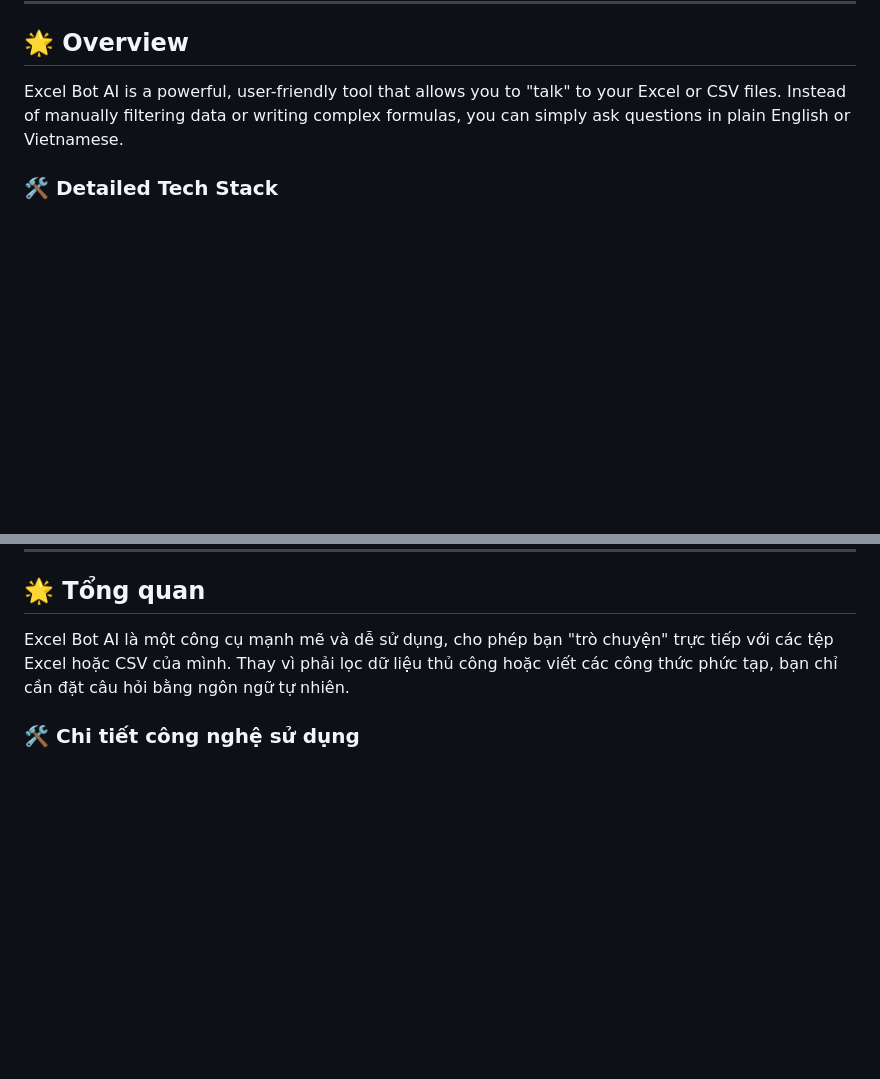
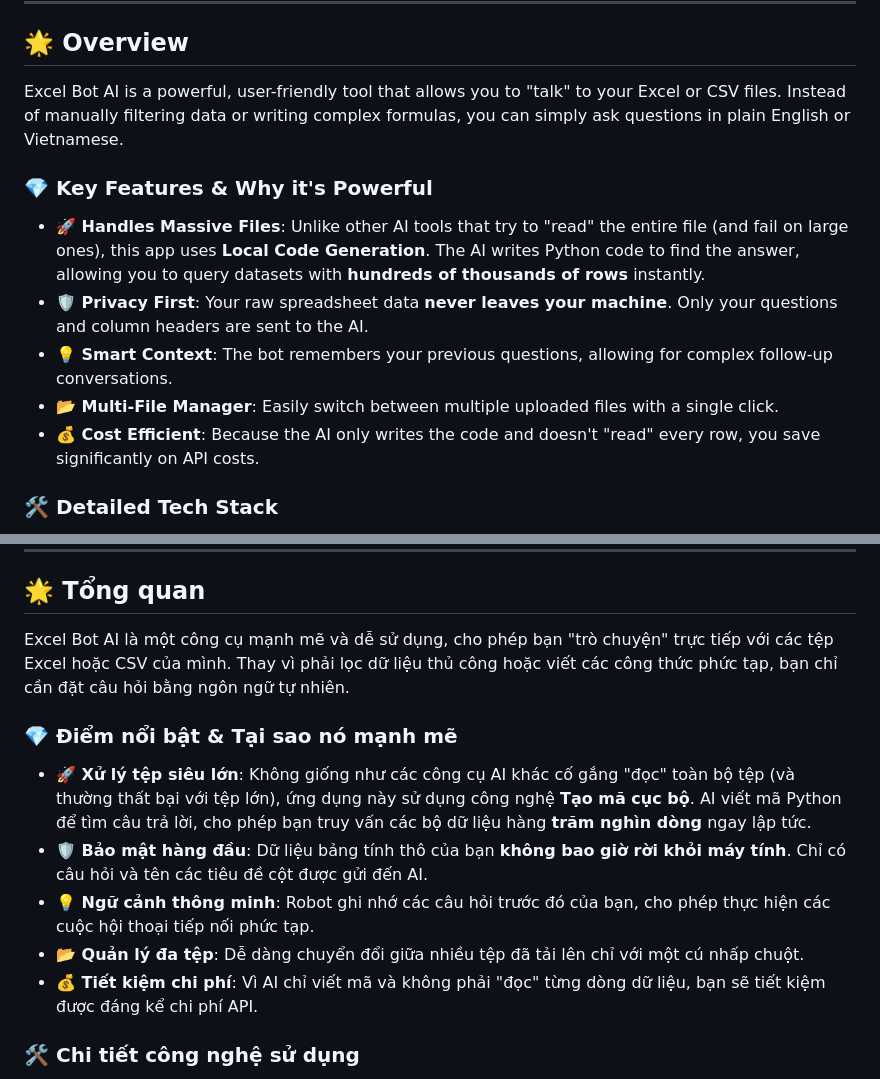
Before and after one commit to tminhtri1910/excel-chat-bot, a Markdown page: README.md, 2 parts joined by grey strips. Drawn GitHub-style; blank space fills up the shorter version.

Commit message:
feat: enhance README with key features and benefits for clarity; update Python download link

```diff
--- a/README.md
+++ b/README.md
@@ -6,6 +6,13 @@
 
 ## 🌟 Overview
 Excel Bot AI is a powerful, user-friendly tool that allows you to "talk" to your Excel or CSV files. Instead of manually filtering data or writing complex formulas, you can simply ask questions in plain English or Vietnamese.
+
+### 💎 Key Features & Why it's Powerful
+- **🚀 Handles Massive Files**: Unlike other AI tools that try to "read" the entire file (and fail on large ones), this app uses **Local Code Generation**. The AI writes Python code to find the answer, allowing you to query datasets with **hundreds of thousands of rows** instantly.
+- **🛡️ Privacy First**: Your raw spreadsheet data **never leaves your machine**. Only your questions and column headers are sent to the AI.
+- **💡 Smart Context**: The bot remembers your previous questions, allowing for complex follow-up conversations.
+- **📂 Multi-File Manager**: Easily switch between multiple uploaded files with a single click.
+- **💰 Cost Efficient**: Because the AI only writes the code and doesn't "read" every row, you save significantly on API costs.
 
 ### 🛠 Detailed Tech Stack
 - **AI Orchestration**: **LangChain** – Manages the AI agent, conversation memory, and Python code generation.
@@ -95,6 +102,13 @@ The bot needs an "API Key" to use the OpenAI brain.
 ## 🌟 Tổng quan
 Excel Bot AI là một công cụ mạnh mẽ và dễ sử dụng, cho phép bạn "trò chuyện" trực tiếp với các tệp Excel hoặc CSV của mình. Thay vì phải lọc dữ liệu thủ công hoặc viết các công thức phức tạp, bạn chỉ cần đặt câu hỏi bằng ngôn ngữ tự nhiên.
 
+### 💎 Điểm nổi bật & Tại sao nó mạnh mẽ
+- **🚀 Xử lý tệp siêu lớn**: Không giống như các công cụ AI khác cố gắng "đọc" toàn bộ tệp (và thường thất bại với tệp lớn), ứng dụng này sử dụng công nghệ **Tạo mã cục bộ**. AI viết mã Python để tìm câu trả lời, cho phép bạn truy vấn các bộ dữ liệu hàng **trăm nghìn dòng** ngay lập tức.
+- **🛡️ Bảo mật hàng đầu**: Dữ liệu bảng tính thô của bạn **không bao giờ rời khỏi máy tính**. Chỉ có câu hỏi và tên các tiêu đề cột được gửi đến AI.
+- **💡 Ngữ cảnh thông minh**: Robot ghi nhớ các câu hỏi trước đó của bạn, cho phép thực hiện các cuộc hội thoại tiếp nối phức tạp.
+- **📂 Quản lý đa tệp**: Dễ dàng chuyển đổi giữa nhiều tệp đã tải lên chỉ với một cú nhấp chuột.
+- **💰 Tiết kiệm chi phí**: Vì AI chỉ viết mã và không phải "đọc" từng dòng dữ liệu, bạn sẽ tiết kiệm được đáng kể chi phí API.
+
 ### 🛠 Chi tiết công nghệ sử dụng
 - **Điều phối AI**: **LangChain** – Quản lý tác vụ AI, bộ nhớ cuộc hội thoại và tự động tạo mã Python.
 - **Mô hình LLM**: **OpenAI GPT-4o-mini** – Cung cấp khả năng suy luận thông minh và xử lý dữ liệu tốc độ cao.
```
Also changed, not shown: other parts of README.md (+2 -2 lines).
